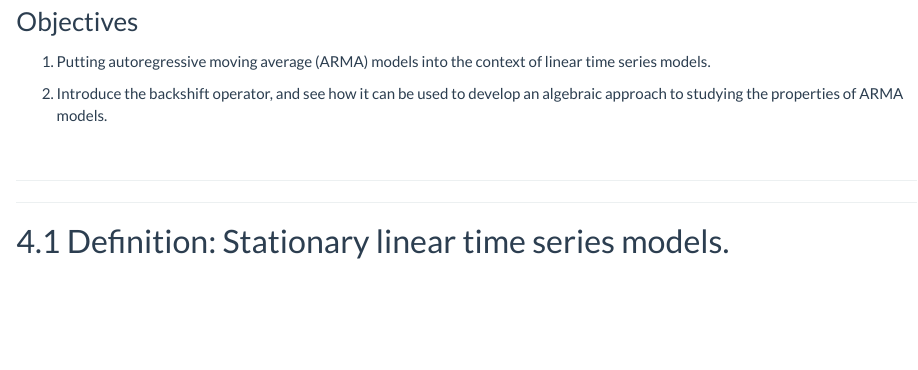
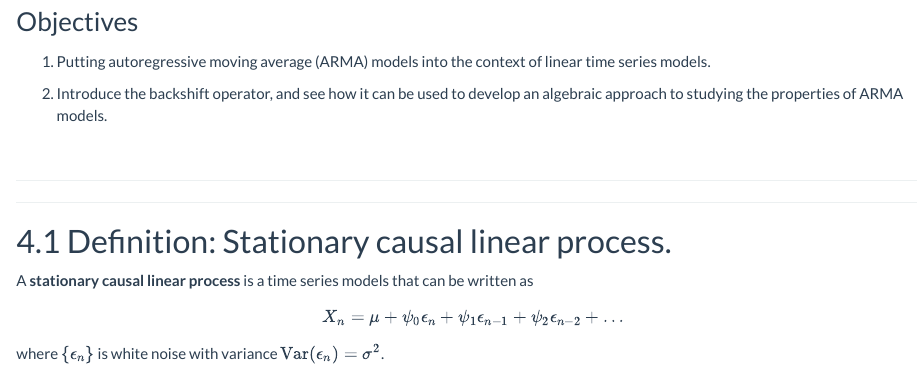
Before and after one commit to ionides/531w16, an R Markdown document (notes4/notes4.Rmd): the page in a window 1100 px wide, from 350 px down. The pictures show the output file notes4/notes4.html that the author committed with the source, opened offline.

Commit message:
notes4 test

```diff
--- a/notes4/notes4.Rmd
+++ b/notes4/notes4.Rmd
@@ -83,7 +83,13 @@ options(
 
 ---------------
 
-## Definition: Stationary linear time series models.
+## Definition: Stationary causal linear process.
+
+A **stationary causal linear process** is a time series models that can be written as
+$$X_n = \mu + \psi_0\epsilon_n + \psi_1\epsilon_{n-1}+\psi_2\epsilon_{n-2}+\dots$$
+where $\{\epsilon_n\}$ is white noise with variance $\var(\epsilon_n)=\sigma^2$.
+
+
 
 <br>
 
```
Also changed, not shown: notes4/notes4.html.
